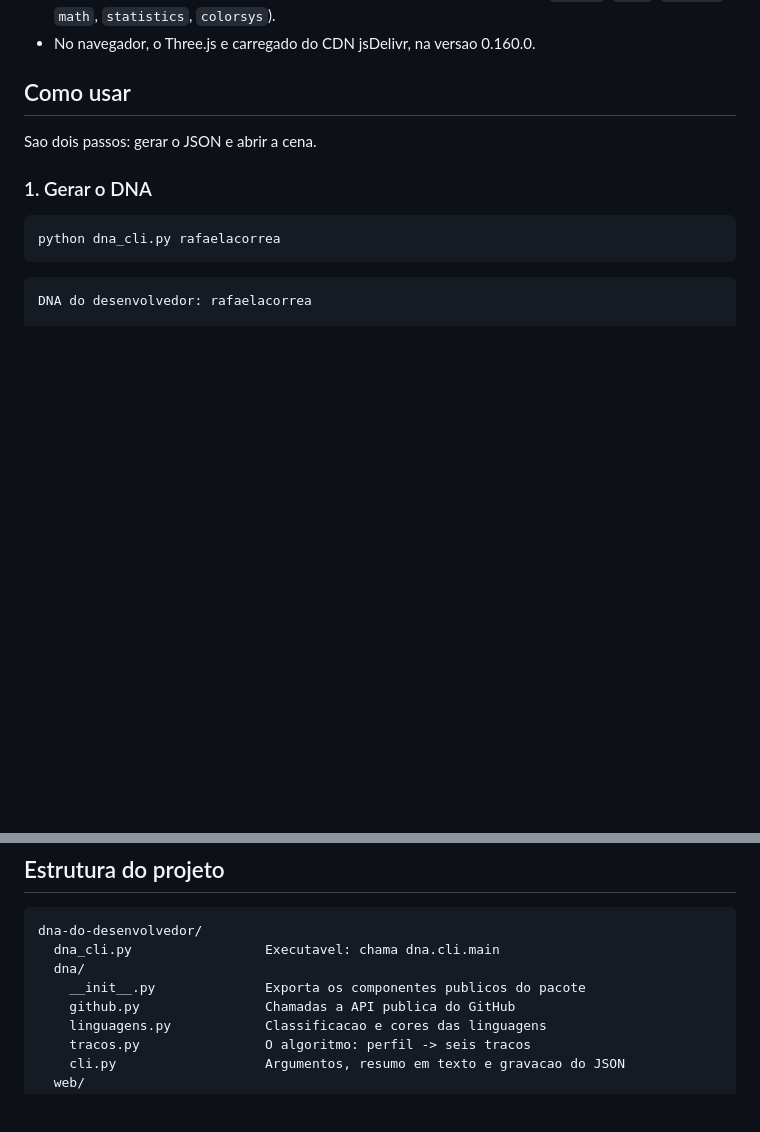
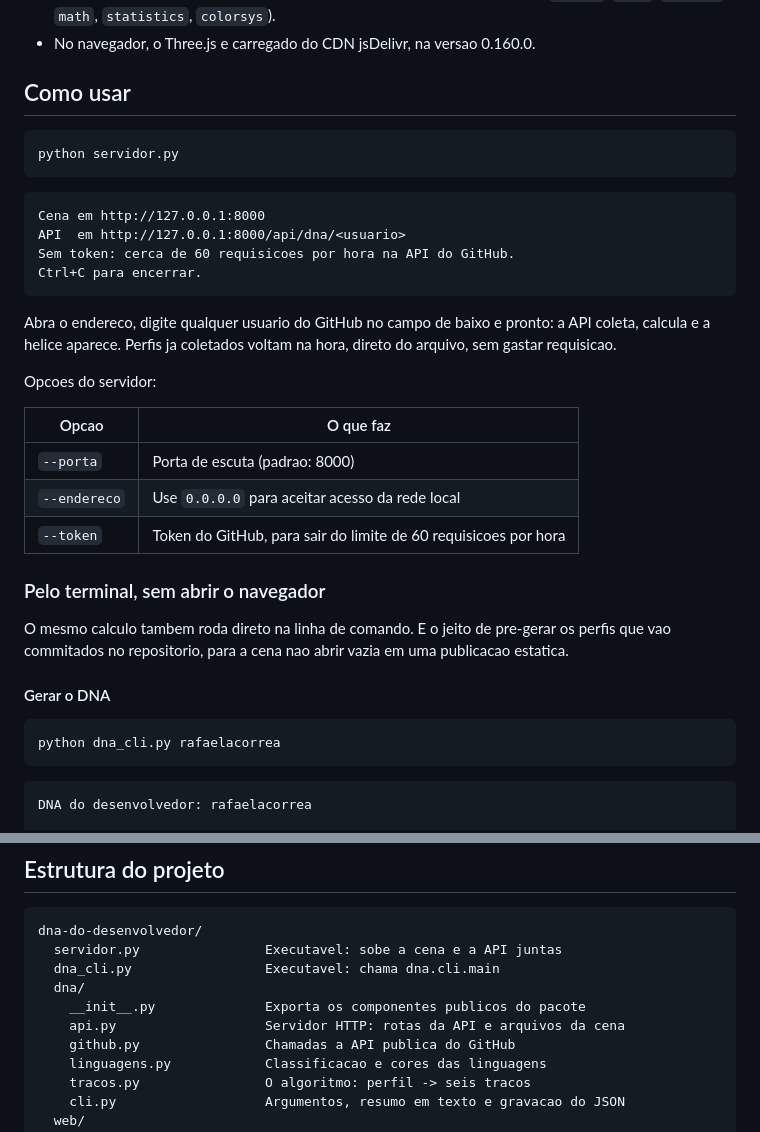
Before and after one commit to rafaelacorrea/dna-do-desenvolvedor, a Markdown page: README.md, 2 parts joined by grey strips. Drawn GitHub-style; blank space fills up the shorter version.

````diff
--- a/README.md
+++ b/README.md
@@ -125,9 +127,36 @@ quadros. Reduzida, cada uma tem duas.
 
 ## Como usar
 
-Sao dois passos: gerar o JSON e abrir a cena.
+```bash
+python servidor.py
+```
 
-### 1. Gerar o DNA
+```
+Cena em http://127.0.0.1:8000
+API  em http://127.0.0.1:8000/api/dna/<usuario>
+Sem token: cerca de 60 requisicoes por hora na API do GitHub.
+Ctrl+C para encerrar.
+```
+
+Abra o endereco, digite qualquer usuario do GitHub no campo de baixo e pronto:
+a API coleta, calcula e a helice aparece. Perfis ja coletados voltam na hora,
+direto do arquivo, sem gastar requisicao.
+
+Opcoes do servidor:
+
+| Opcao        | O que faz                                                        |
+| ------------ | ---------------------------------------------------------------- |
+| `--porta`    | Porta de escuta (padrao: 8000)                                   |
+| `--endereco` | Use `0.0.0.0` para aceitar acesso da rede local                  |
+| `--token`    | Token do GitHub, para sair do limite de 60 requisicoes por hora  |
+
+### Pelo terminal, sem abrir o navegador
+
+O mesmo calculo tambem roda direto na linha de comando. E o jeito de
+pre-gerar os perfis que vao commitados no repositorio, para a cena nao abrir
+vazia em uma publicacao estatica.
+
+#### Gerar o DNA
 
 ```bash
 python dna_cli.py rafaelacorrea
@@ -271,9 +331,11 @@ mantem o algoritmo em um lugar so.
 
 ```
 dna-do-desenvolvedor/
+  servidor.py                Executavel: sobe a cena e a API juntas
   dna_cli.py                 Executavel: chama dna.cli.main
   dna/
     __init__.py              Exporta os componentes publicos do pacote
+    api.py                   Servidor HTTP: rotas da API e arquivos da cena
     github.py                Chamadas a API publica do GitHub
     linguagens.py            Classificacao e cores das linguagens
     tracos.py                O algoritmo: perfil -> seis tracos
````
Also changed, not shown: other parts of README.md (+87 -31 lines).
